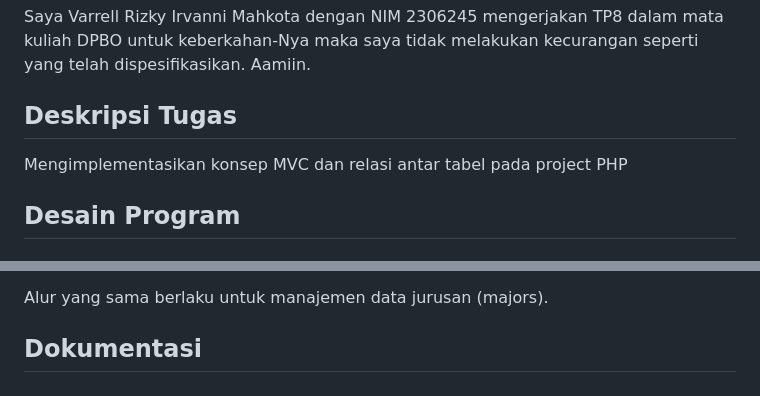
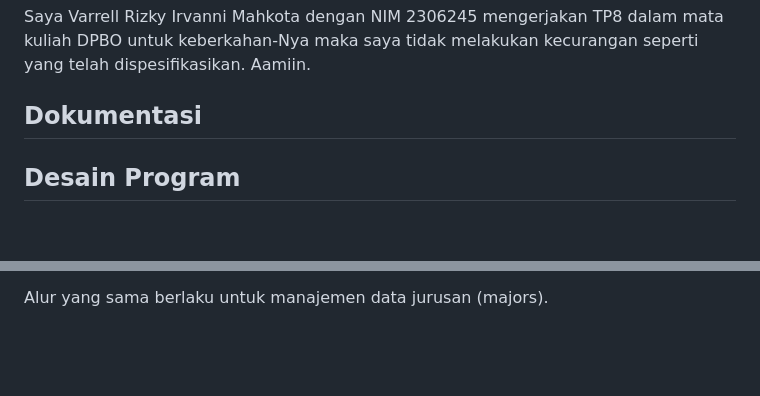
Before and after one commit to VarrellRIM/TP8DPBO2025C1, a Markdown page: README.md, 2 parts joined by grey strips. Rendered like a GitHub page; blank space fills up the shorter version.

```diff
--- a/README.md
+++ b/README.md
@@ -3,8 +3,7 @@
 ## Janji
 Saya Varrell Rizky Irvanni Mahkota dengan NIM 2306245 mengerjakan TP8 dalam mata kuliah DPBO untuk keberkahan-Nya maka saya tidak melakukan kecurangan seperti yang telah dispesifikasikan. Aamiin.
 
-## Deskripsi Tugas
-Mengimplementasikan konsep MVC dan relasi antar tabel pada project PHP
+## Dokumentasi
 
 ## Desain Program
 
@@ -97,5 +96,3 @@ Program ini menerapkan arsitektur MVC (Model-View-Controller) dengan struktur fo
    - Controller redirect ke halaman index
 
 Alur yang sama berlaku untuk manajemen data jurusan (majors).
-
-## Dokumentasi
```
